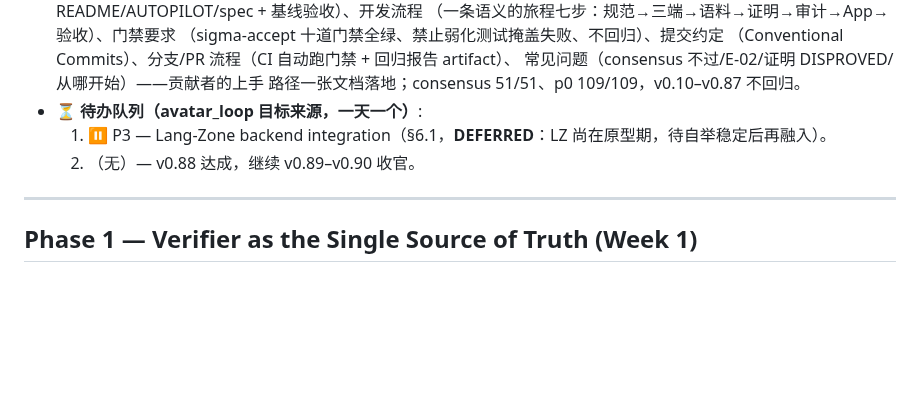
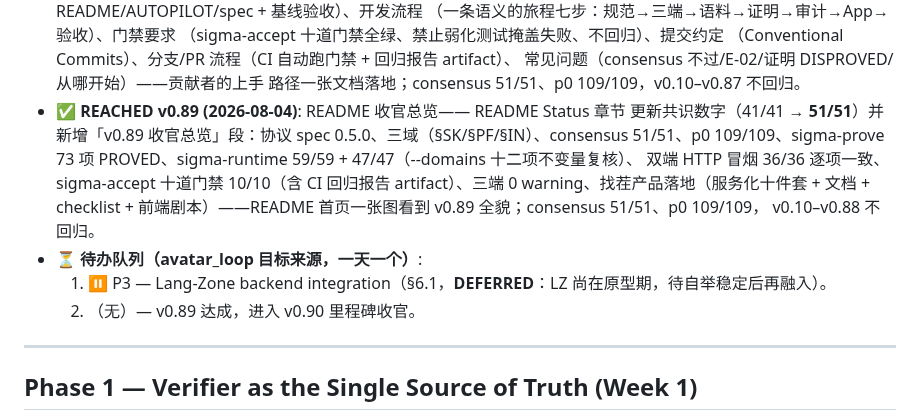
Before and after one commit to vicTop-cw/sigma-lang, a Markdown page: MASTER_PLAN.md, the part around the change. GitHub-like rendering; blank space fills up the shorter version.

```diff
--- a/MASTER_PLAN.md
+++ b/MASTER_PLAN.md
@@ -485,9 +485,17 @@
   （Conventional Commits）、分支/PR 流程（CI 自动跑门禁 + 回归报告 artifact）、
   常见问题（consensus 不过/E-02/证明 DISPROVED/从哪开始）——贡献者的上手
   路径一张文档落地；consensus 51/51、p0 109/109，v0.10–v0.87 不回归。
+- ✅ **REACHED v0.89 (2026-08-04)**: README 收官总览—— README Status 章节
+  更新共识数字（41/41 → **51/51**）并新增「v0.89 收官总览」段：协议 spec
+  0.5.0、三域（§SK/§PF/§IN）、consensus 51/51、p0 109/109、sigma-prove
+  73 项 PROVED、sigma-runtime 59/59 + 47/47（--domains 十二项不变量复核）、
+  双端 HTTP 冒烟 36/36 逐项一致、sigma-accept 十道门禁 10/10（含 CI 回归报告
+  artifact）、三端 0 warning、找茬产品落地（服务化十件套 + 文档 + checklist +
+  前端剧本）——README 首页一张图看到 v0.89 全貌；consensus 51/51、p0 109/109，
+  v0.10–v0.88 不回归。
 - ⏳ **待办队列（avatar_loop 目标来源，一天一个）**:
   1. ⏸️ P3 — Lang-Zone backend integration（§6.1，**DEFERRED**：LZ 尚在原型期，待自举稳定后再融入）。
-  2. （无）— v0.88 达成，继续 v0.89–v0.90 收官。
+  2. （无）— v0.89 达成，进入 v0.90 里程碑收官。
 
 ---
 
```
Also changed, not shown: AUTOPILOT.md (+9 -0 lines), README.md (+11 -3 lines).
